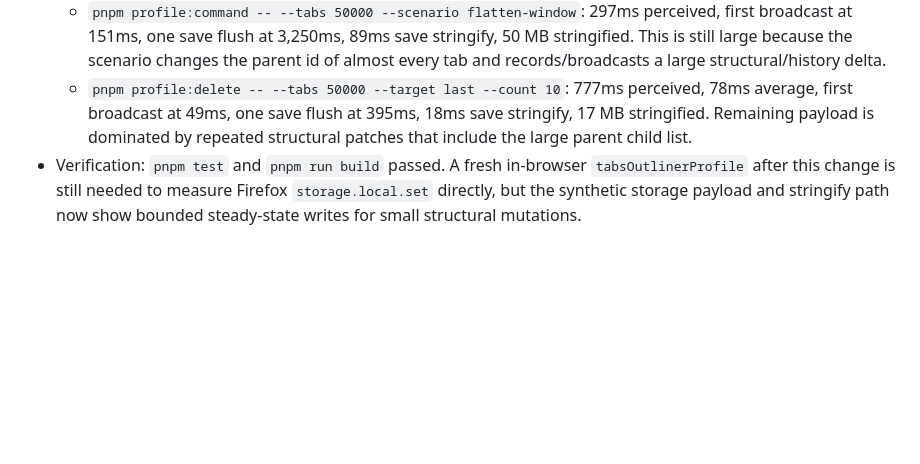
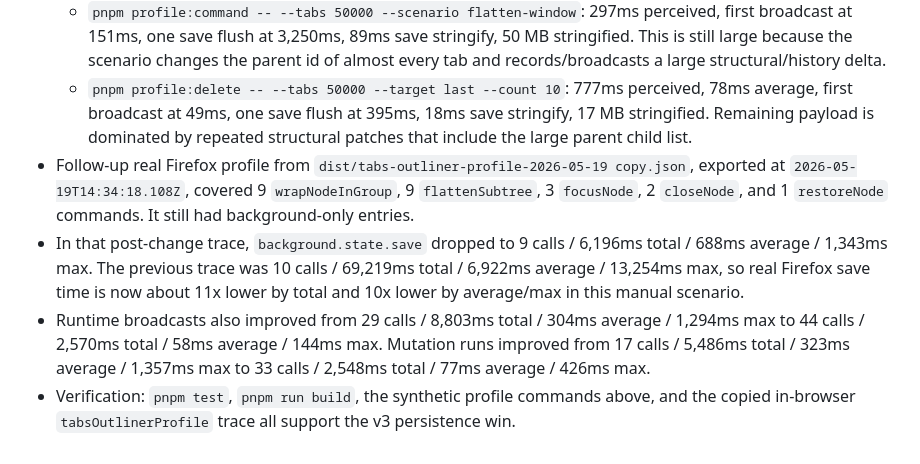
Before and after one commit to sarkologist/tabs-outliner-firefox, a Markdown page: PERFORMANCE_NOTES.md, the part around the change. Rendered like a GitHub page; blank space fills up the shorter version.

Commit message:
Record Firefox v3 persistence trace

```diff
--- a/PERFORMANCE_NOTES.md
+++ b/PERFORMANCE_NOTES.md
@@ -486,4 +486,7 @@ Use these as starting targets, not hard promises:
   - `pnpm profile:command -- --tabs 50000 --scenario move-leaf`: 91ms perceived, first broadcast at 16ms, one save flush at 252ms, 3ms save stringify, 2 MB stringified.
   - `pnpm profile:command -- --tabs 50000 --scenario flatten-window`: 297ms perceived, first broadcast at 151ms, one save flush at 3,250ms, 89ms save stringify, 50 MB stringified. This is still large because the scenario changes the parent id of almost every tab and records/broadcasts a large structural/history delta.
   - `pnpm profile:delete -- --tabs 50000 --target last --count 10`: 777ms perceived, 78ms average, first broadcast at 49ms, one save flush at 395ms, 18ms save stringify, 17 MB stringified. Remaining payload is dominated by repeated structural patches that include the large parent child list.
-- Verification: `pnpm test` and `pnpm run build` passed. A fresh in-browser `tabsOutlinerProfile` after this change is still needed to measure Firefox `storage.local.set` directly, but the synthetic storage payload and stringify path now show bounded steady-state writes for small structural mutations.
+- Follow-up real Firefox profile from `dist/tabs-outliner-profile-2026-05-19 copy.json`, exported at `2026-05-19T14:34:18.108Z`, covered 9 `wrapNodeInGroup`, 9 `flattenSubtree`, 3 `focusNode`, 2 `closeNode`, and 1 `restoreNode` commands. It still had background-only entries.
+- In that post-change trace, `background.state.save` dropped to 9 calls / 6,196ms total / 688ms average / 1,343ms max. The previous trace was 10 calls / 69,219ms total / 6,922ms average / 13,254ms max, so real Firefox save time is now about 11x lower by total and 10x lower by average/max in this manual scenario.
+- Runtime broadcasts also improved from 29 calls / 8,803ms total / 304ms average / 1,294ms max to 44 calls / 2,570ms total / 58ms average / 144ms max. Mutation runs improved from 17 calls / 5,486ms total / 323ms average / 1,357ms max to 33 calls / 2,548ms total / 77ms average / 426ms max.
+- Verification: `pnpm test`, `pnpm run build`, the synthetic profile commands above, and the copied in-browser `tabsOutlinerProfile` trace all support the v3 persistence win.
```
